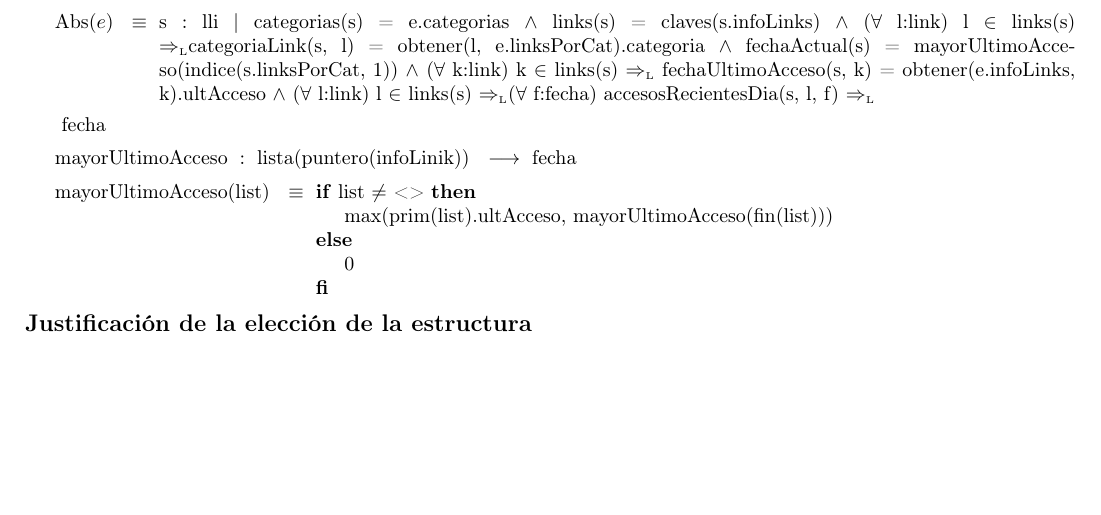
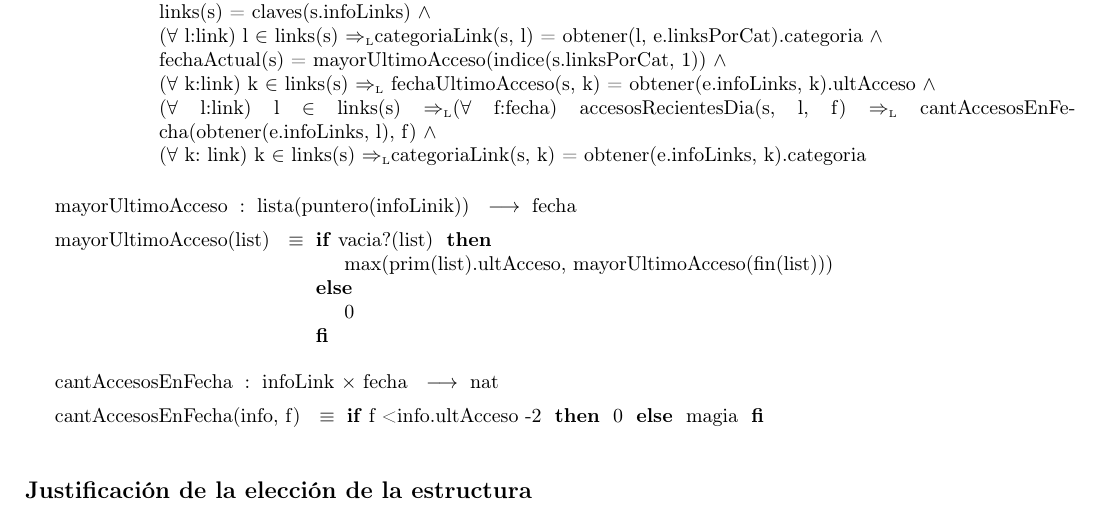
Before and after one commit to sizcovich/TPs-AlgoritmosII, a LaTeX document (tp2/main.tex): part of page 16 of 22, cut so that both start at the same text, the shorter picture padded with empty space. Compiled offline with pdfLaTeX.

Commit message:
abs casi terminado

```diff
--- a/tp2/main.tex
+++ b/tp2/main.tex
@@ -956,20 +956,29 @@ La estructura elegida se puede explicar de la siguiente manera:
 ~
 \tadAlinearFunciones{Abs}{estr\ e}
 \tadAlinearAxiomas{Abs(e)}
-\AbsFc{lli}{s : lli $|$ categorias(s) = e.categorias $\land$ links(s) =
-claves(s.infoLinks) $\land$ ($\forall$ l:link) l $\in$ links(s) \impluego
-categoriaLink(s, l) = obtener(l, e.linksPorCat).categoria $\land$ fechaActual(s)
-= mayorUltimoAcceso(indice(s.linksPorCat, 1)) $\land$ ($\forall$ k:link) k $\in$
-links(s) $\impluego$ fechaUltimoAcceso(s, k) = obtener(e.infoLinks, k).ultAcceso $\land$  ($\forall$
-l:link) l $\in$ links(s) \impluego ($\forall$ f:fecha)
-accesosRecientesDia(s, l, f) $\impluego$}
+\AbsFc{lli}{s : lli $|$ categorias(s) = e.categorias $\land$\\ links(s) =
+claves(s.infoLinks) $\land$\\ ($\forall$ l:link) l $\in$ links(s) \impluego
+categoriaLink(s, l) = obtener(l, e.linksPorCat).categoria $\land$\\
+fechaActual(s) = mayorUltimoAcceso(indice(s.linksPorCat, 1)) $\land$\\ ($\forall$ k:link) k
+$\in$ links(s) $\impluego$ fechaUltimoAcceso(s, k) = obtener(e.infoLinks, k).ultAcceso
+$\land$\\  ($\forall$ l:link) l $\in$ links(s) \impluego ($\forall$ f:fecha)
+accesosRecientesDia(s, l, f) $\impluego$ cantAccesosEnFecha(obtener(e.infoLinks,
+l), f) $\land$\\
+($\forall$ k: link) k $\in$ links(s) \impluego categoriaLink(s, k) =
+obtener(e.infoLinks, k).categoria}
 ~
-\tadAlinearFunciones{mayorUltimoAcceso}{lista(puntero(infoLinik))}{fecha}
+\tadAlinearFunciones{mayorUltimoAcceso}{lista(puntero(infoLinik))}{}
 \tadAlinearAxiomas{mayorUltimoAcceso(list)}
 \tadOperacion{mayorUltimoAcceso}{lista(puntero(infoLinik))}{fecha}{}
-\tadAxioma{mayorUltimoAcceso(list)}{\IF list $\neq$ <>
+\tadAxioma{mayorUltimoAcceso(list)}{\IF vacia?(list)
 THEN max(prim(list).ultAcceso, mayorUltimoAcceso(fin(list))) ELSE 0 FI}
-
+~
+\tadAlinearFunciones{cantAccesosEnFecha}{infoLink, fecha}{}
+\tadAlinearAxiomas{cantAccesosEnFecha(info, f)}
+\tadOperacion{cantAccesosEnFecha}{infoLink, fecha}{nat}{}
+\tadAxioma{cantAccesosEnFecha(info, f)}{\IF f < info.ultAcceso -2
+THEN 0 ELSE magia FI}
+~
 \modTitulo{Justificaci\'on de la elecci\'on de la estructura}
 Para representar al sistema LinkLinkIt elegimos esta representaci\'on ya que relaciona los m\'odulos necesarios para definirla respetando las complejidades requeridas. Dicha representaci\'on se explica de la siguiente manera:
 
```
